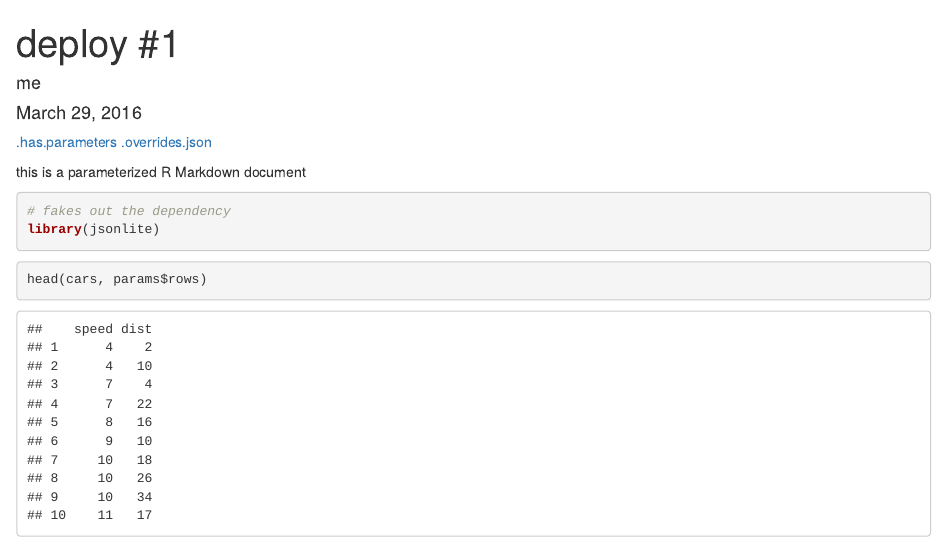
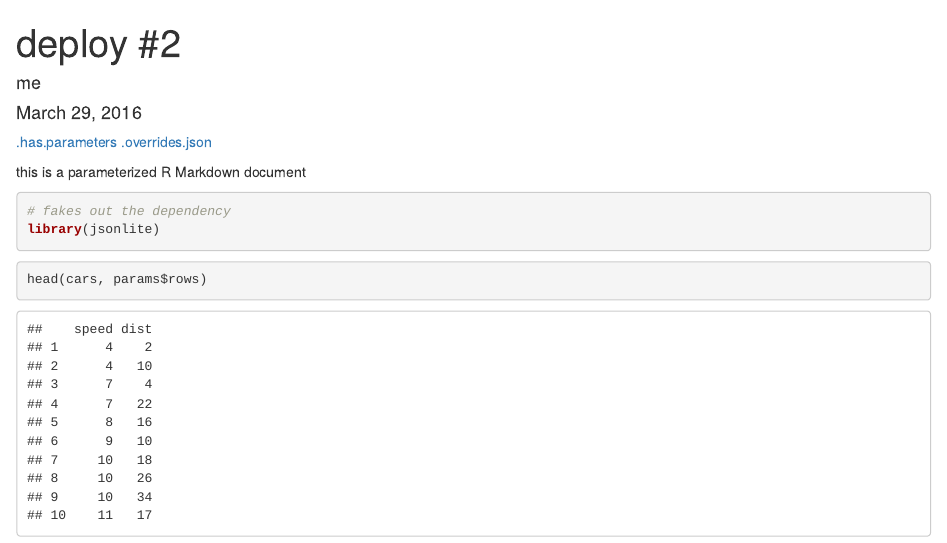
Before and after one commit to rstudio/rsc-hello-world-content, an R Markdown document (parameterized_report/parameterized.Rmd): the page in a window 1100 px wide, from its top. Rendered offline with R 4.5, knitr and Pandoc, with nearby package versions.

Commit message:
deploy 2

```diff
--- a/parameterized_report/parameterized.Rmd
+++ b/parameterized_report/parameterized.Rmd
@@ -1,5 +1,5 @@
 ---
-title: "deploy #1"
+title: "deploy #2"
 author: "me"
 date: "March 29, 2016"
 output: html_document
```
